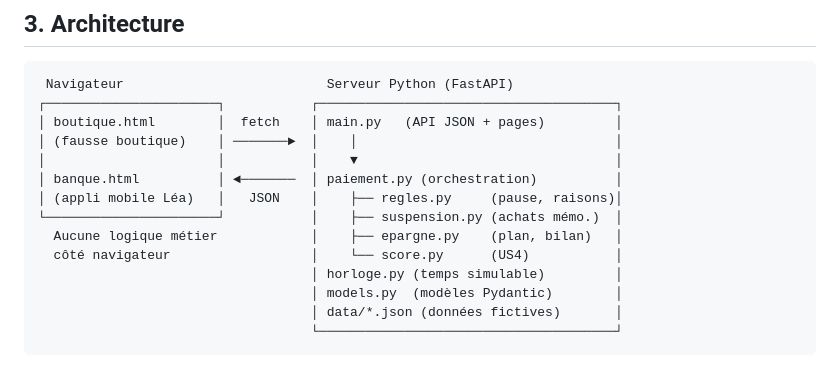
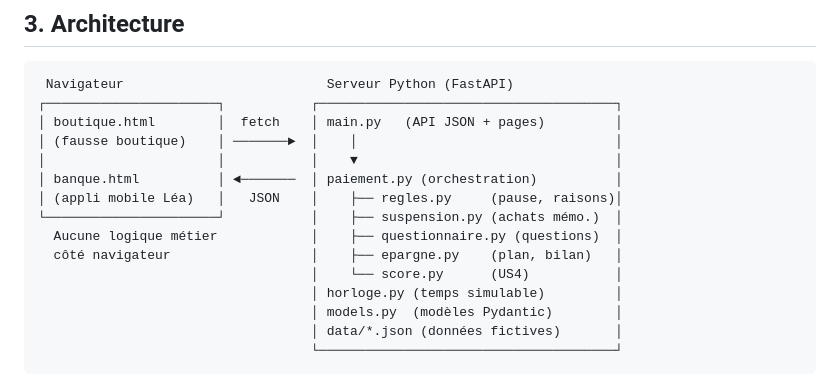
Before and after one commit to axelminana/cap18, a Markdown page: README.md, the part around the change. GitHub-like rendering.

Commit message:
Docs : questionnaire.py et score.py ajoutés aux schémas d'architecture
Co-Authored-By: Claude Opus 5.5 <noreply@anthropic.com>

```diff
--- a/README.md
+++ b/README.md
@@ -93,8 +93,9 @@ La page de démo affiche **la boutique fictive à gauche** et **le téléphone d
 │ banque.html          │ ◄───────  │ paiement.py (orchestration)          │
 │ (appli mobile Léa)   │   JSON    │    ├── regles.py     (pause, raisons)│
 └──────────────────────┘           │    ├── suspension.py (achats mémo.)  │
-  Aucune logique métier            │    ├── epargne.py    (plan, bilan)   │
-  côté navigateur                  │    └── score.py      (US4)           │
+  Aucune logique métier            │    ├── questionnaire.py (questions)  │
+  côté navigateur                  │    ├── epargne.py    (plan, bilan)   │
+                                   │    └── score.py      (US4)           │
                                    │ horloge.py (temps simulable)         │
                                    │ models.py  (modèles Pydantic)        │
                                    │ data/*.json (données fictives)       │
```
Also changed, not shown: ARCHITECTURE.md (+4 -2 lines).
